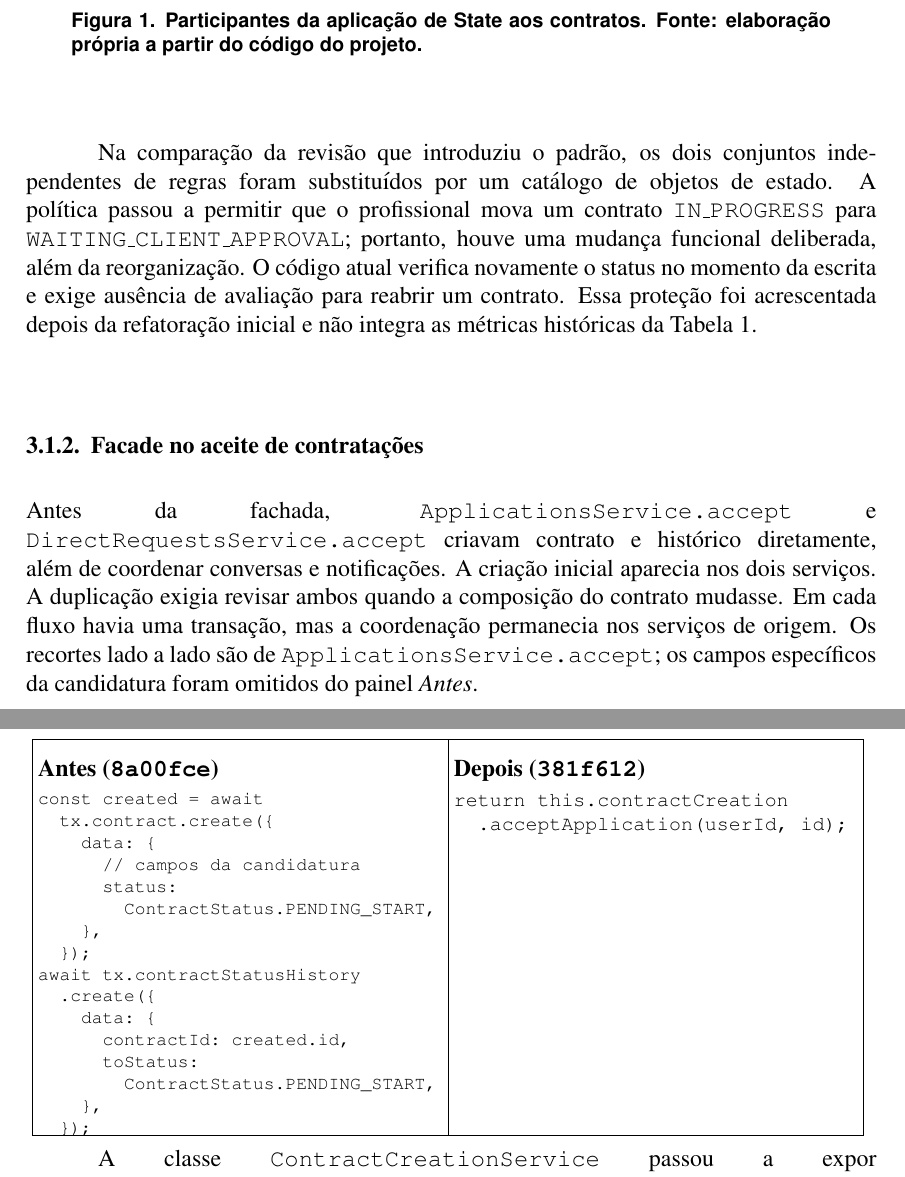
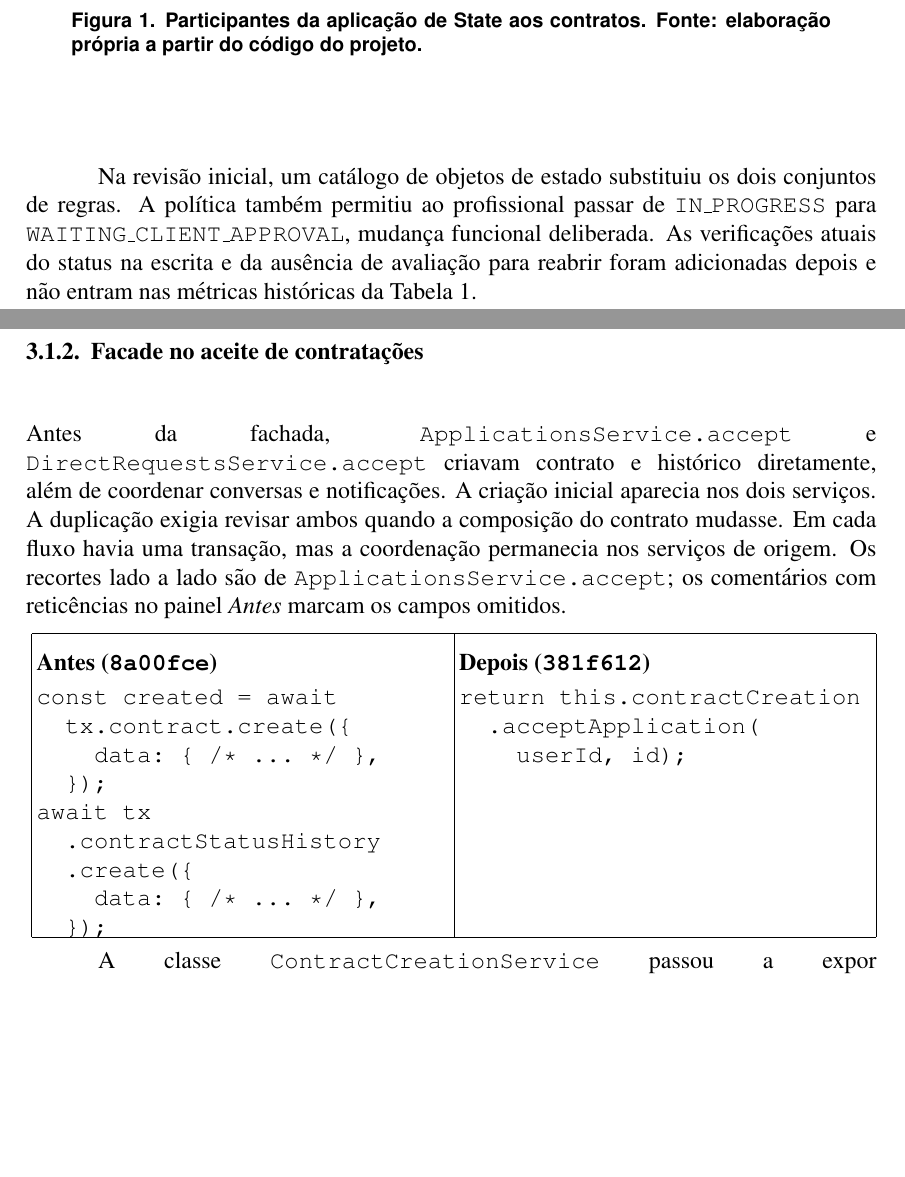
Before and after one commit to jhonatan-gonzaga/conectaObras, a LaTeX paper (Artigo/paper/main.tex): two parts of pages 6 and 7 of 10, joined at a grey line, cut so that both start at the same text, the shorter picture padded with empty space. Compiled offline with pdfLaTeX.

Commit message:
docs(artigo): 📝 ampliar código nos quadros comparativos

```diff
--- a/Artigo/paper/main.tex
+++ b/Artigo/paper/main.tex
@@ -177,45 +178,37 @@ Na revisão refatorada, \texttt{ContractStatusPolicyService} recebe status atual
   \label{fig:state-contratos}
 \end{figure}
 
-Na comparação da revisão que introduziu o padrão, os dois conjuntos independentes de regras foram substituídos por um catálogo de objetos de estado. A política passou a permitir que o profissional mova um contrato \texttt{IN\_PROGRESS} para \texttt{WAITING\_CLIENT\_APPROVAL}; portanto, houve uma mudança funcional deliberada, além da reorganização. O código atual verifica novamente o status no momento da escrita e exige ausência de avaliação para reabrir um contrato. Essa proteção foi acrescentada depois da refatoração inicial e não integra as métricas históricas da Tabela~\ref{tab:comparacao-padroes}.
+Na revisão inicial, um catálogo de objetos de estado substituiu os dois conjuntos de regras. A política também permitiu ao profissional passar de \texttt{IN\_PROGRESS} para \texttt{WAITING\_CLIENT\_APPROVAL}, mudança funcional deliberada. As verificações atuais do status na escrita e da ausência de avaliação para reabrir foram adicionadas depois e não entram nas métricas históricas da Tabela~\ref{tab:comparacao-padroes}.
 
 \subsubsection{Facade no aceite de contratações}
 
-Antes da fachada, \texttt{ApplicationsService.accept} e \texttt{DirectRequestsService.accept} criavam contrato e histórico diretamente, além de coordenar conversas e notificações. A criação inicial aparecia nos dois serviços. A duplicação exigia revisar ambos quando a composição do contrato mudasse. Em cada fluxo havia uma transação, mas a coordenação permanecia nos serviços de origem. Os recortes lado a lado são de \texttt{ApplicationsService.accept}; os campos específicos da candidatura foram omitidos do painel \emph{Antes}.
+Antes da fachada, \texttt{ApplicationsService.accept} e \texttt{DirectRequestsService.accept} criavam contrato e histórico diretamente, além de coordenar conversas e notificações. A criação inicial aparecia nos dois serviços. A duplicação exigia revisar ambos quando a composição do contrato mudasse. Em cada fluxo havia uma transação, mas a coordenação permanecia nos serviços de origem. Os recortes lado a lado são de \texttt{ApplicationsService.accept}; os comentários com reticências no painel \emph{Antes} marcam os campos omitidos.
 
 \noindent
 \begingroup
-\setlength{\tabcolsep}{3pt}
+\setlength{\tabcolsep}{2.5pt}
 \begin{tabular}{|c|c|}
 \hline
-\begin{minipage}[t]{0.475\textwidth}
+\begin{minipage}[t]{0.485\textwidth}
   \vspace{0pt}\textbf{Antes (\texttt{8a00fce})}\par
-  \fontsize{9}{11}\selectfont
 \begin{verbatim}
 const created = await
   tx.contract.create({
-    data: {
-      // campos da candidatura
-      status:
-        ContractStatus.PENDING_START,
-    },
+    data: { /* ... */ },
   });
-await tx.contractStatusHistory
+await tx
+  .contractStatusHistory
   .create({
-    data: {
-      contractId: created.id,
-      toStatus:
-        ContractStatus.PENDING_START,
-    },
+    data: { /* ... */ },
   });
 \end{verbatim}
 \end{minipage} &
-\begin{minipage}[t]{0.475\textwidth}
+\begin{minipage}[t]{0.485\textwidth}
   \vspace{0pt}\textbf{Depois (\texttt{381f612})}\par
-  \footnotesize
 \begin{verbatim}
 return this.contractCreation
-  .acceptApplication(userId, id);
+  .acceptApplication(
+    userId, id);
 \end{verbatim}
 \end{minipage} \\ \hline
 \end{tabular}
```
Also changed, not shown: Artigo/paper/main.tex (17 more changed lines).
